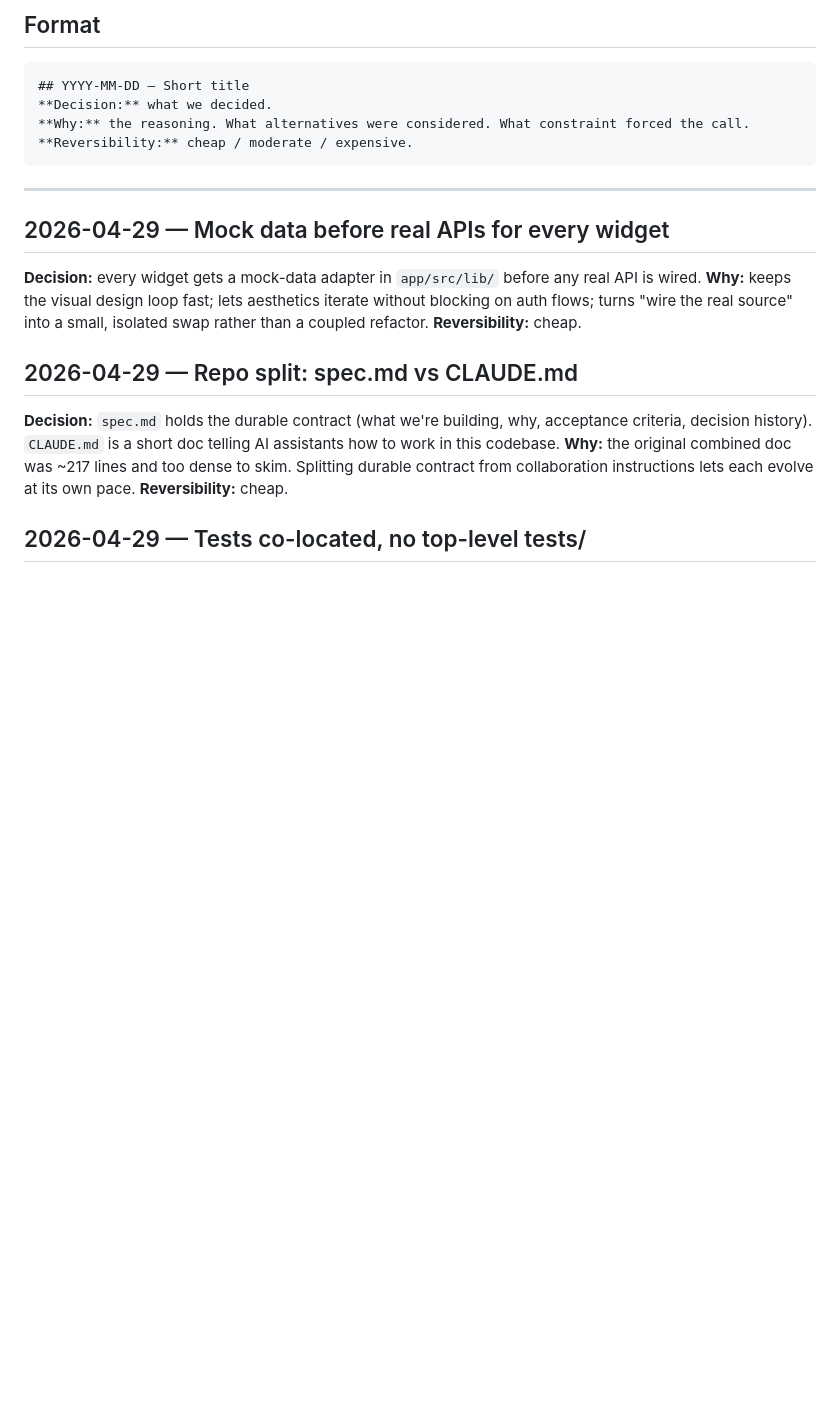
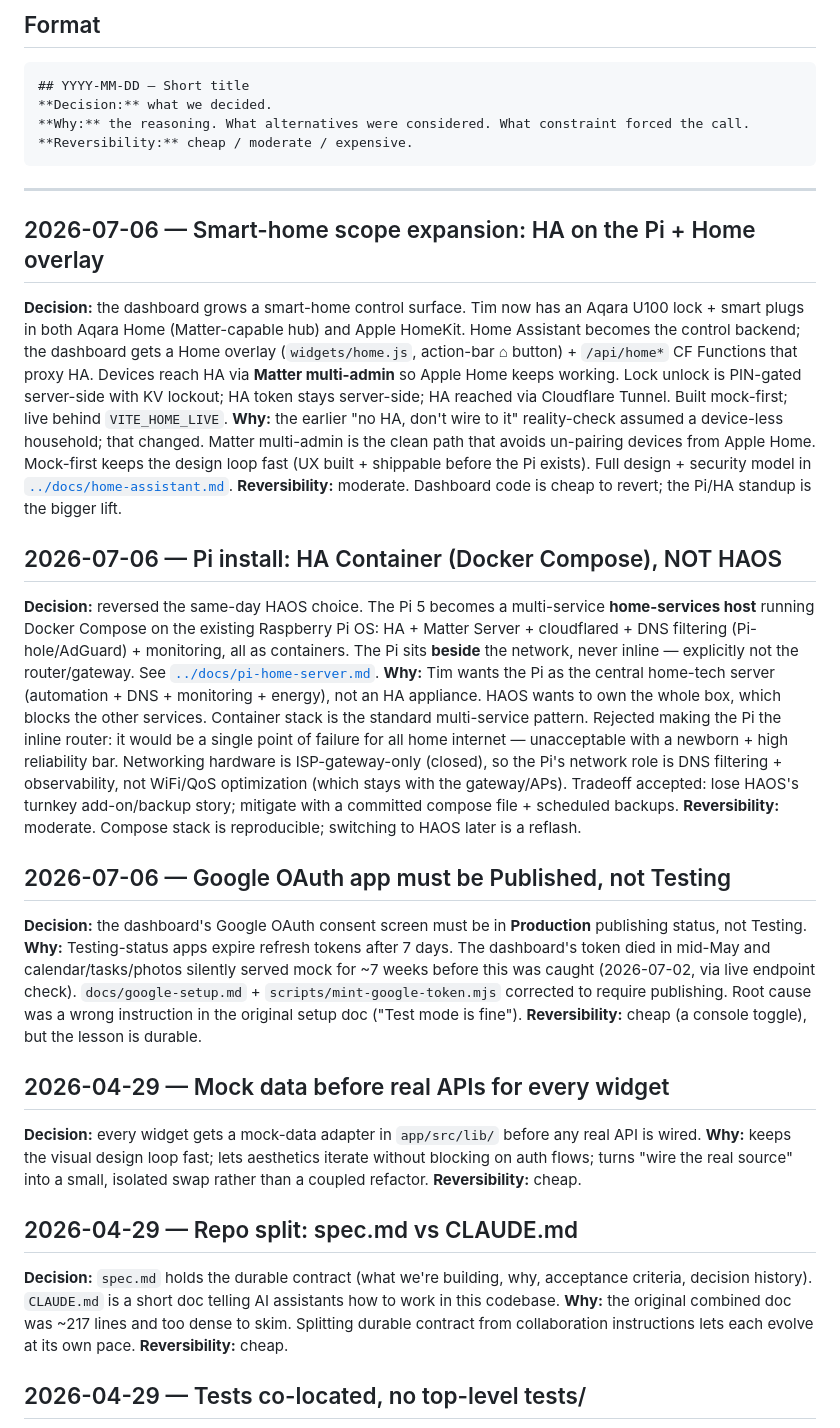
Before and after one commit to tmoots50/smart-home-dashboard, a Markdown page: _context/decisions.md, the part around the change. Drawn GitHub-style; blank space fills up the shorter version.

````diff
--- a/_context/decisions.md
+++ b/_context/decisions.md
@@ -11,6 +11,21 @@ The full decision history of how we got here is in [`spec.md`](../spec.md). This
 ```
 
 ---
+
+## 2026-07-06 — Smart-home scope expansion: HA on the Pi + Home overlay
+**Decision:** the dashboard grows a smart-home control surface. Tim now has an Aqara U100 lock + smart plugs in both Aqara Home (Matter-capable hub) and Apple HomeKit. Home Assistant becomes the control backend; the dashboard gets a Home overlay (`widgets/home.js`, action-bar ⌂ button) + `/api/home*` CF Functions that proxy HA. Devices reach HA via **Matter multi-admin** so Apple Home keeps working. Lock unlock is PIN-gated server-side with KV lockout; HA token stays server-side; HA reached via Cloudflare Tunnel. Built mock-first; live behind `VITE_HOME_LIVE`.
+**Why:** the earlier "no HA, don't wire to it" reality-check assumed a device-less household; that changed. Matter multi-admin is the clean path that avoids un-pairing devices from Apple Home. Mock-first keeps the design loop fast (UX built + shippable before the Pi exists). Full design + security model in [`../docs/home-assistant.md`](../docs/home-assistant.md).
+**Reversibility:** moderate. Dashboard code is cheap to revert; the Pi/HA standup is the bigger lift.
+
+## 2026-07-06 — Pi install: HA Container (Docker Compose), NOT HAOS
+**Decision:** reversed the same-day HAOS choice. The Pi 5 becomes a multi-service **home-services host** running Docker Compose on the existing Raspberry Pi OS: HA + Matter Server + cloudflared + DNS filtering (Pi-hole/AdGuard) + monitoring, all as containers. The Pi sits **beside** the network, never inline — explicitly not the router/gateway. See [`../docs/pi-home-server.md`](../docs/pi-home-server.md).
+**Why:** Tim wants the Pi as the central home-tech server (automation + DNS + monitoring + energy), not an HA appliance. HAOS wants to own the whole box, which blocks the other services. Container stack is the standard multi-service pattern. Rejected making the Pi the inline router: it would be a single point of failure for all home internet — unacceptable with a newborn + high reliability bar. Networking hardware is ISP-gateway-only (closed), so the Pi's network role is DNS filtering + observability, not WiFi/QoS optimization (which stays with the gateway/APs). Tradeoff accepted: lose HAOS's turnkey add-on/backup story; mitigate with a committed compose file + scheduled backups.
+**Reversibility:** moderate. Compose stack is reproducible; switching to HAOS later is a reflash.
+
+## 2026-07-06 — Google OAuth app must be Published, not Testing
+**Decision:** the dashboard's Google OAuth consent screen must be in **Production** publishing status, not Testing.
+**Why:** Testing-status apps expire refresh tokens after 7 days. The dashboard's token died in mid-May and calendar/tasks/photos silently served mock for ~7 weeks before this was caught (2026-07-02, via live endpoint check). `docs/google-setup.md` + `scripts/mint-google-token.mjs` corrected to require publishing. Root cause was a wrong instruction in the original setup doc ("Test mode is fine").
+**Reversibility:** cheap (a console toggle), but the lesson is durable.
 
 ## 2026-04-29 — Mock data before real APIs for every widget
 **Decision:** every widget gets a mock-data adapter in `app/src/lib/` before any real API is wired.
````
Also changed, not shown: docs/home-assistant.md (+10 -7 lines), docs/pi-home-server.md (added, +84 -0 lines).
